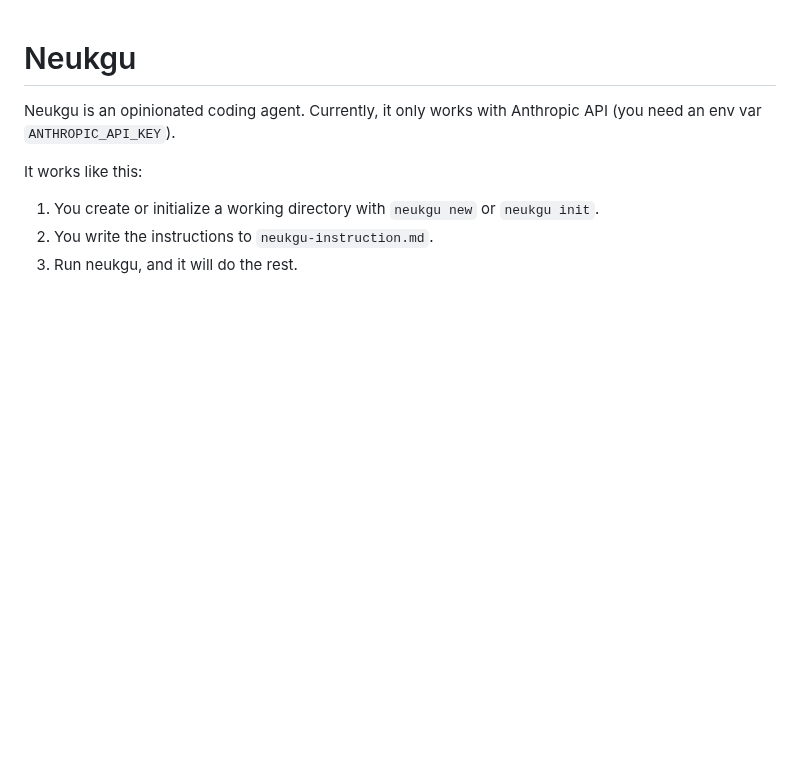
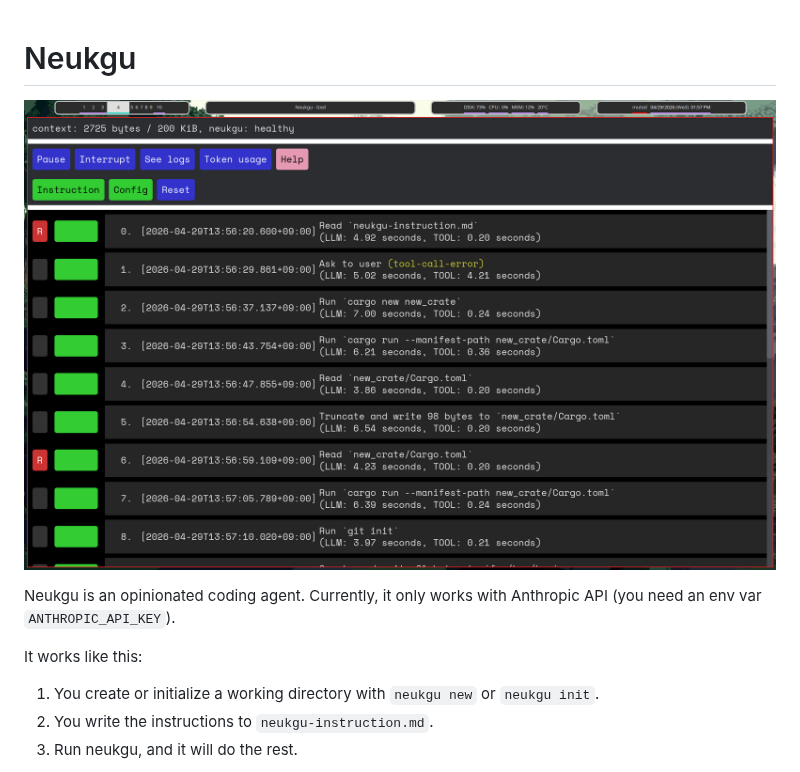
Before and after one commit to baehyunsol/neukgu, a Markdown page: README.md, the part around the change. GitHub-like rendering; pictures changed too: screenshot.png (added); blank space fills up the shorter version.

Commit message:
add screenshot

```diff
--- a/README.md
+++ b/README.md
@@ -1,4 +1,6 @@
 # Neukgu
+
+![](screenshot.png)
 
 Neukgu is an opinionated coding agent. Currently, it only works with Anthropic API (you need an env var `ANTHROPIC_API_KEY`).
 
```
